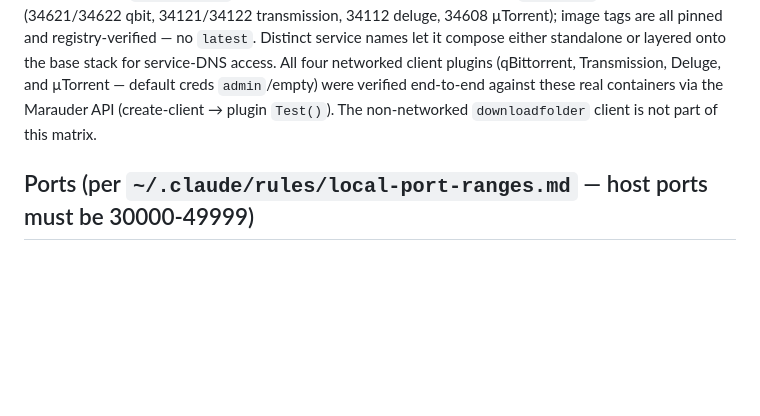
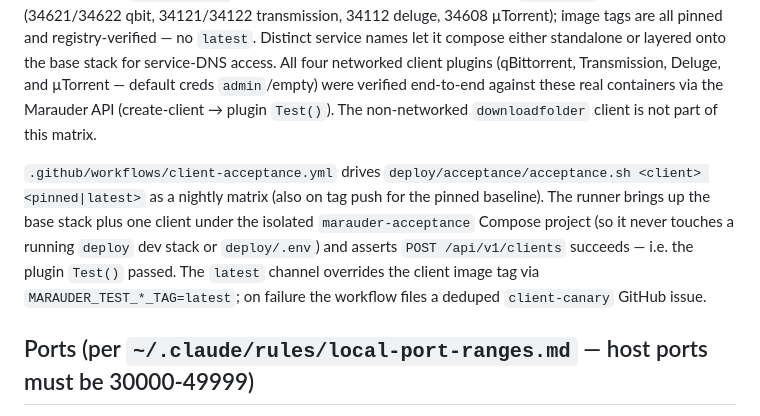
Before and after one commit to artyomsv/marauder, a Markdown page: CLAUDE.md, the part around the change. Rendered like a GitHub page; blank space fills up the shorter version.

Commit message:
docs: document client-acceptance canary workflow

```diff
--- a/CLAUDE.md
+++ b/CLAUDE.md
@@ -217,6 +217,15 @@ were verified end-to-end against these real containers via the Marauder API
 (create-client → plugin `Test()`). The non-networked `downloadfolder` client
 is not part of this matrix.
 
+`.github/workflows/client-acceptance.yml` drives `deploy/acceptance/acceptance.sh
+<client> <pinned|latest>` as a nightly matrix (also on tag push for the pinned
+baseline). The runner brings up the base stack plus one client under the
+isolated `marauder-acceptance` Compose project (so it never touches a running
+`deploy` dev stack or `deploy/.env`) and asserts `POST /api/v1/clients`
+succeeds — i.e. the plugin `Test()` passed. The `latest` channel overrides the
+client image tag via `MARAUDER_TEST_*_TAG=latest`; on failure the workflow files
+a deduped `client-canary` GitHub issue.
+
 ## Ports (per `~/.claude/rules/local-port-ranges.md` — host ports must be 30000-49999)
 
 Host-facing ports — all in the 34xxx range, overrideable via env vars:
```
Also changed, not shown: CHANGELOG.md (+7 -0 lines).
